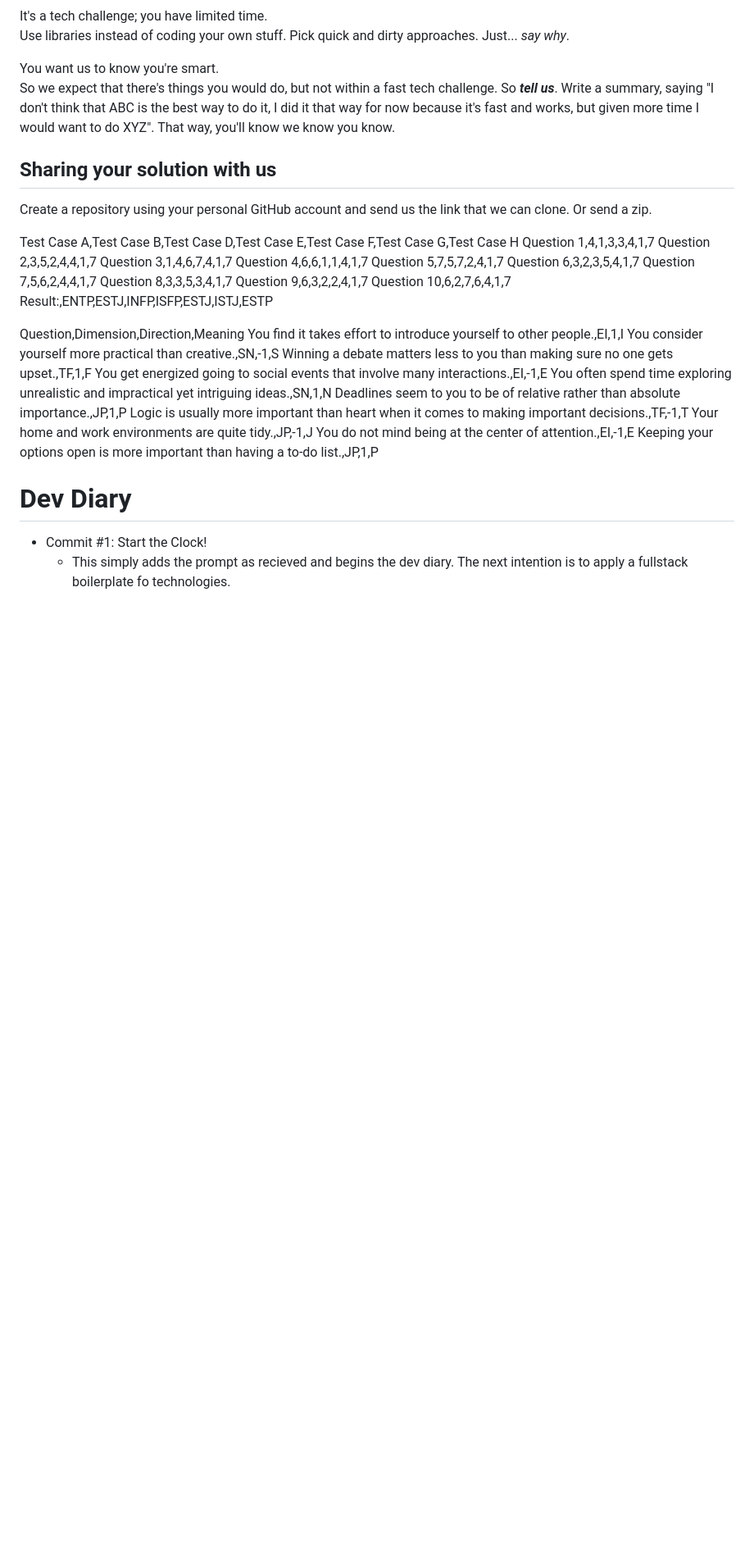
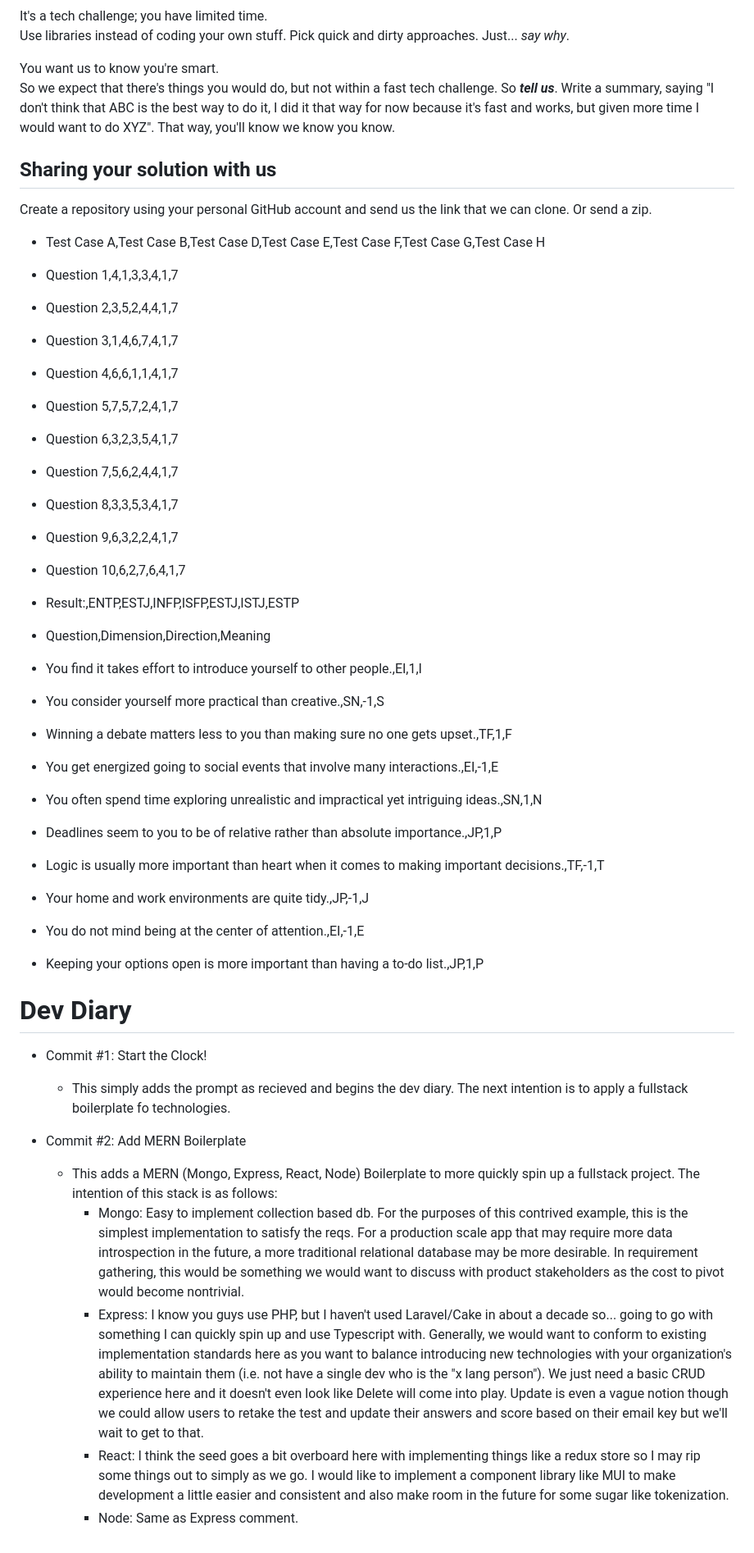
Before and after one commit to simonwillems/meyers-briggs, a Markdown page: README.md, the part around the change. Shown: that part at 82% size. GitHub-like rendering; blank space fills up the shorter version.

```diff
--- a/README.md
+++ b/README.md
@@ -160,32 +160,39 @@ So we expect that there's things you would do, but not within a fast tech challe
 
 Create a repository using your personal GitHub account and send us the link that we can clone. Or send a zip.
 
-Test Case A,Test Case B,Test Case D,Test Case E,Test Case F,Test Case G,Test Case H
-Question 1,4,1,3,3,4,1,7
-Question 2,3,5,2,4,4,1,7
-Question 3,1,4,6,7,4,1,7
-Question 4,6,6,1,1,4,1,7
-Question 5,7,5,7,2,4,1,7
-Question 6,3,2,3,5,4,1,7
-Question 7,5,6,2,4,4,1,7
-Question 8,3,3,5,3,4,1,7
-Question 9,6,3,2,2,4,1,7
-Question 10,6,2,7,6,4,1,7
-Result:,ENTP,ESTJ,INFP,ISFP,ESTJ,ISTJ,ESTP
+- Test Case A,Test Case B,Test Case D,Test Case E,Test Case F,Test Case G,Test Case H
+- Question 1,4,1,3,3,4,1,7
+- Question 2,3,5,2,4,4,1,7
+- Question 3,1,4,6,7,4,1,7
+- Question 4,6,6,1,1,4,1,7
+- Question 5,7,5,7,2,4,1,7
+- Question 6,3,2,3,5,4,1,7
+- Question 7,5,6,2,4,4,1,7
+- Question 8,3,3,5,3,4,1,7
+- Question 9,6,3,2,2,4,1,7
+- Question 10,6,2,7,6,4,1,7
+- Result:,ENTP,ESTJ,INFP,ISFP,ESTJ,ISTJ,ESTP
 
-Question,Dimension,Direction,Meaning
-You find it takes effort to introduce yourself to other people.,EI,1,I
-You consider yourself more practical than creative.,SN,-1,S
-Winning a debate matters less to you than making sure no one gets upset.,TF,1,F
-You get energized going to social events that involve many interactions.,EI,-1,E
-You often spend time exploring unrealistic and impractical yet intriguing ideas.,SN,1,N
-Deadlines seem to you to be of relative rather than absolute importance.,JP,1,P
-Logic is usually more important than heart when it comes to making important decisions.,TF,-1,T
-Your home and work environments are quite tidy.,JP,-1,J
-You do not mind being at the center of attention.,EI,-1,E
-Keeping your options open is more important than having a to-do list.,JP,1,P
+- Question,Dimension,Direction,Meaning
+- You find it takes effort to introduce yourself to other people.,EI,1,I
+- You consider yourself more practical than creative.,SN,-1,S
+- Winning a debate matters less to you than making sure no one gets upset.,TF,1,F
+- You get energized going to social events that involve many interactions.,EI,-1,E
+- You often spend time exploring unrealistic and impractical yet intriguing ideas.,SN,1,N
+- Deadlines seem to you to be of relative rather than absolute importance.,JP,1,P
+- Logic is usually more important than heart when it comes to making important decisions.,TF,-1,T
+- Your home and work environments are quite tidy.,JP,-1,J
+- You do not mind being at the center of attention.,EI,-1,E
+- Keeping your options open is more important than having a to-do list.,JP,1,P
 
 # Dev Diary
 
 - Commit #1: Start the Clock!
   - This simply adds the prompt as recieved and begins the dev diary. The next intention is to apply a fullstack boilerplate fo technologies.
+
+- Commit #2: Add MERN Boilerplate
+  - This adds a MERN (Mongo, Express, React, Node) Boilerplate to more quickly spin up a fullstack project. The intention of this stack is as follows:
+    - Mongo: Easy to implement collection based db. For the purposes of this contrived example, this is the simplest implementation to satisfy the reqs. For a production scale app that may require more data introspection in the future, a more traditional relational database may be more desirable. In requirement gathering, this would be something we would want to discuss with product stakeholders as the cost to pivot would become nontrivial.
+    - Express: I know you guys use PHP, but I haven't used Laravel/Cake in about a decade so... going to go with something I can quickly spin up and use Typescript with. Generally, we would want to conform to existing implementation standards here as you want to balance introducing new technologies with your organization's ability to maintain them (i.e. not have a single dev who is the "x lang person"). We just need a basic CRUD experience here and it doesn't even look like Delete will come into play. Update is even a vague notion though we could allow users to retake the test and update their answers and score based on their email key but we'll wait to get to that.
+    - React: I think the seed goes a bit overboard here with implementing things like a redux store so I may rip some things out to simply as we go. I would like to implement a component library like MUI to make development a little easier and consistent and also make room in the future for some sugar like tokenization.
+    - Node: Same as Express comment.
```
